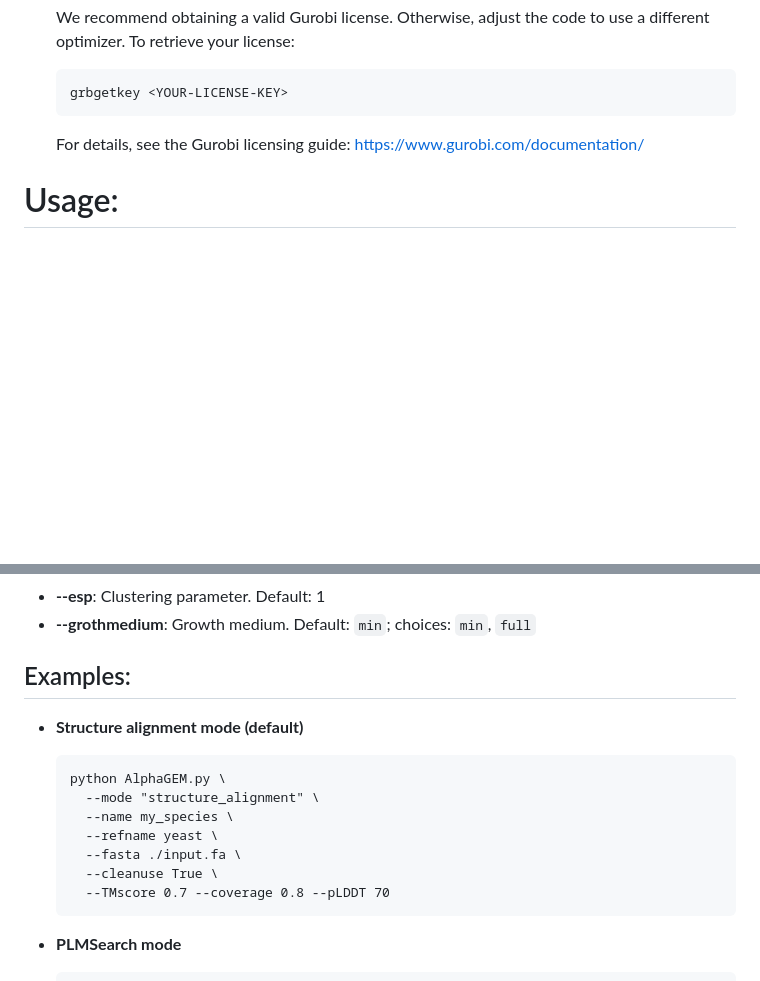
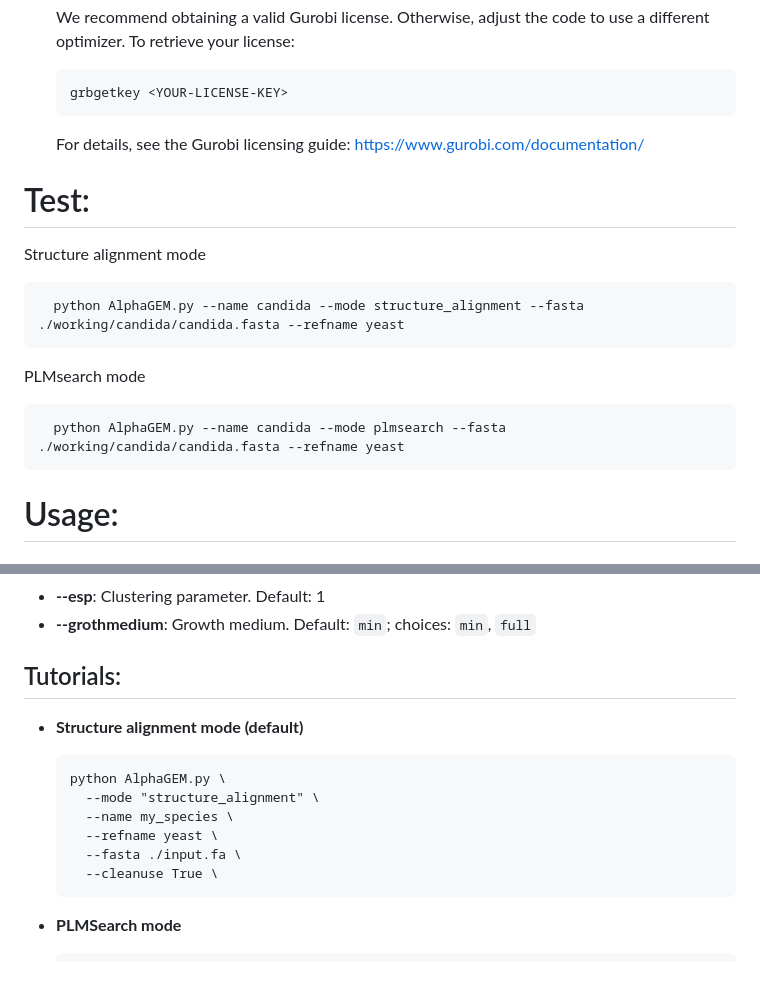
Before and after one commit to hongzhonglu/AlphaGEM, a Markdown page: README.md, 2 parts joined by grey strips. GitHub-like rendering; blank space fills up the shorter version.

```diff
--- a/README.md
+++ b/README.md
@@ -55,6 +55,16 @@ It need to create two enviroment as DeepECtransformer uses the old version of py
 
   For details, see the Gurobi licensing guide: https://www.gurobi.com/documentation/
 
+Test:
+======
+   Structure alignment mode
+
+      python AlphaGEM.py --name candida --mode structure_alignment --fasta ./working/candida/candida.fasta --refname yeast
+
+   PLMsearch mode
+
+      python AlphaGEM.py --name candida --mode plmsearch --fasta ./working/candida/candida.fasta --refname yeast
+
 Usage:
 ======
 
@@ -76,7 +86,7 @@ Usage:
   - **--esp**: Clustering parameter. Default: 1
   - **--grothmedium**: Growth medium. Default: `min`; choices: `min`, `full`
 
- ## Examples: #
+ ## Tutorials: #
   - **Structure alignment mode (default)**
 
         python AlphaGEM.py \
@@ -85,7 +95,6 @@ Usage:
           --refname yeast \
           --fasta ./input.fa \
           --cleanuse True \
-          --TMscore 0.7 --coverage 0.8 --pLDDT 70
 
   - **PLMSearch mode**
 
```
